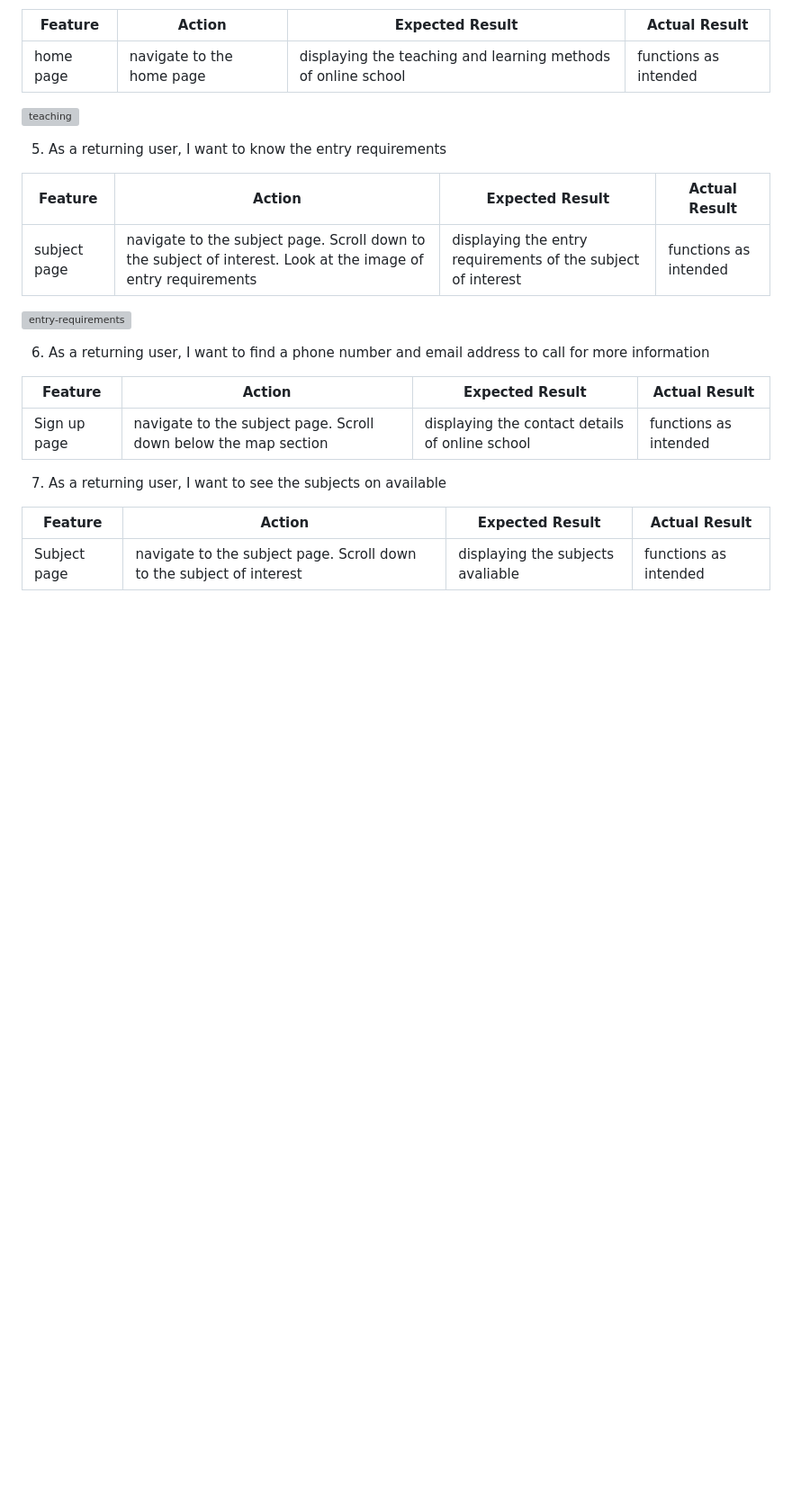
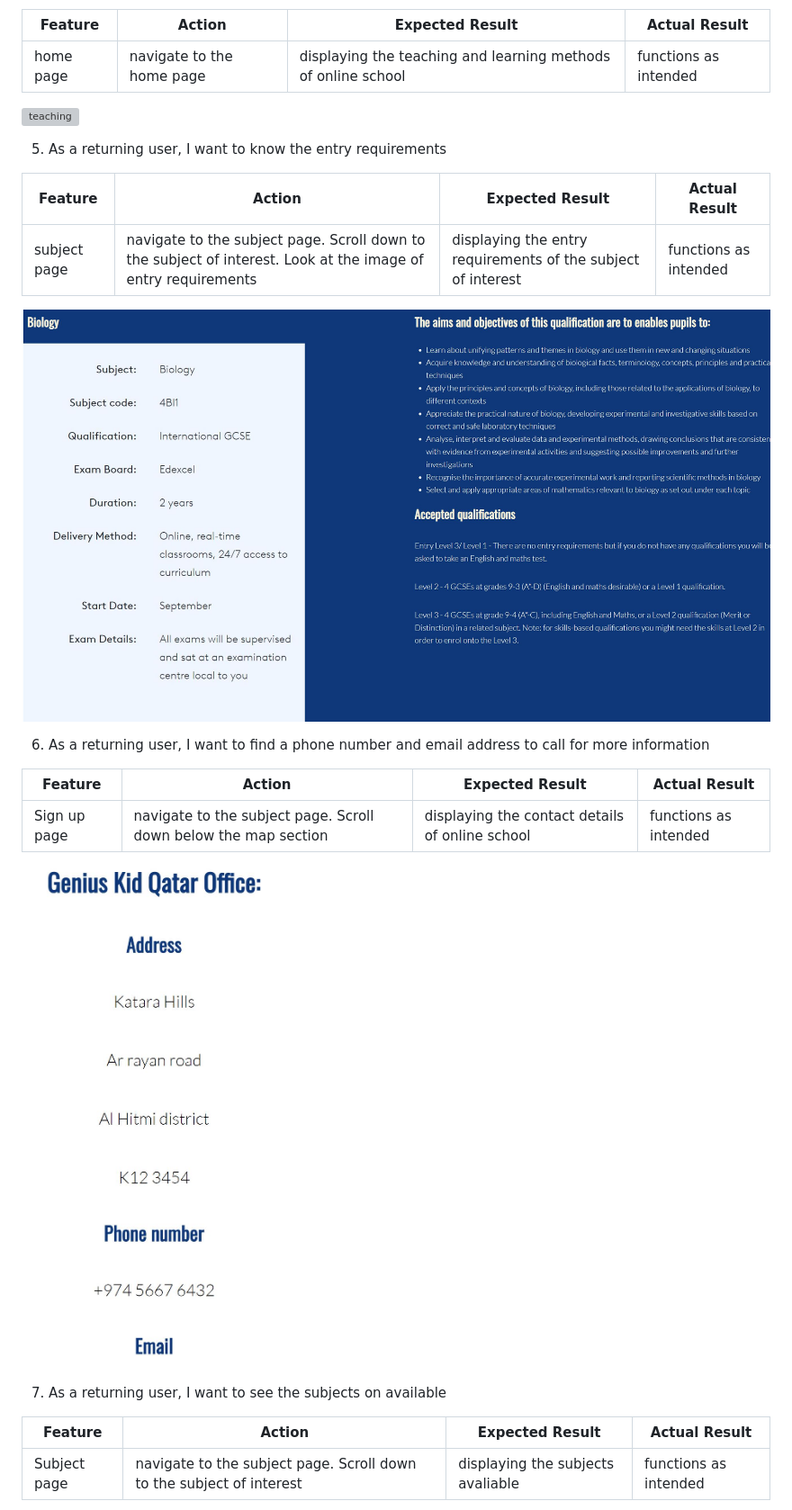
Before and after one commit to Mabdillahi88/CI_PP1ATPBURGERS, a Markdown page: README.md, the part around the change printed below. Shown: that part at 90% size. Rendered like a GitHub page; pictures changed too: docs/features/entry-requirements.JPG (added); blank space fills up the shorter version; grey boxes are pictures that could not be loaded.

Commit message:
adding new features to readme

```diff
--- a/README.md
+++ b/README.md
@@ -316,7 +316,7 @@ Subject page | navigate to the subject page | displaying all the subjects availa
 |-------------|------------|---------------------|-------------------|
 | subject page | navigate to the subject page. Scroll down to the subject of interest. Look at the image of entry requirements | displaying the entry requirements of the subject of interest | functions as intended
 
-![entry-requirements](docs/features/teaching.JPG)
+![entry-requirements](docs/features/entry-requirements.JPG)
 
 6. As a returning user, I want to find a phone number and email address to call for more information
 
@@ -324,6 +324,7 @@ Subject page | navigate to the subject page | displaying all the subjects availa
 |-------------|------------|---------------------|-------------------|
 | Sign up page | navigate to the subject page. Scroll down below the map section | displaying the contact details of online school | functions as intended
 
+![info-box](docs/features/info-box.JPG)
 
 7. As a returning user, I want to see the subjects on available
 
```
Also changed, not shown: other parts of README.md (+4 -0 lines), 1 other file.
